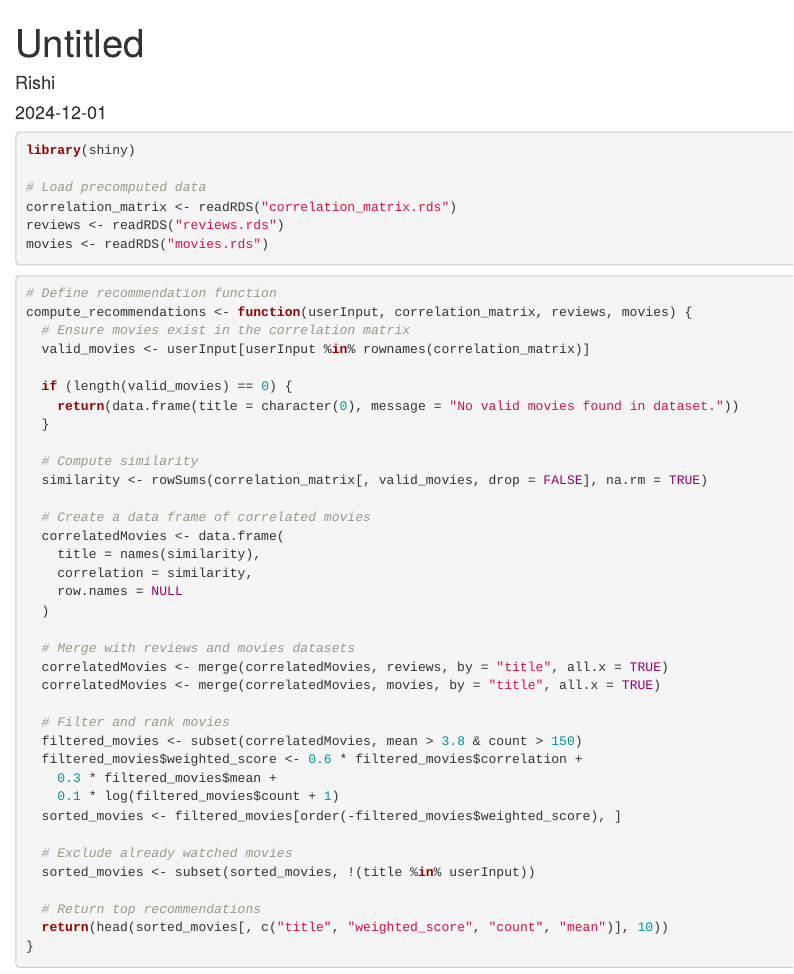
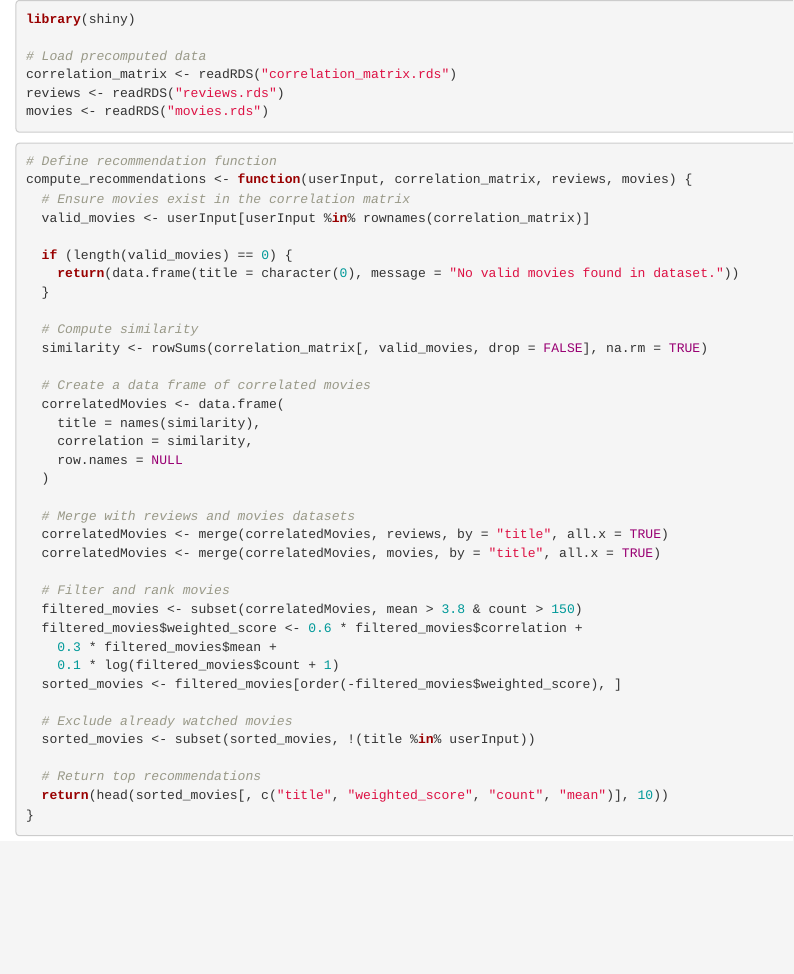
Before and after one commit to Preetham134/Movie-Recommendation-System, an R Markdown document (Shiny_application.Rmd): the page in a window 1100 px wide, from its top. Rendered offline with R 4.5, knitr and Pandoc, with nearby package versions; the code chunks are not run, so their results and figures are left out.

Commit message:
Update Shiny_application.Rmd

````diff
--- a/Shiny_application.Rmd
+++ b/Shiny_application.Rmd
@@ -1,10 +1,3 @@
----
-title: "Untitled"
-author: "Rishi"
-date: "2024-12-01"
-output: html_document
----
-
 ```{r}
 library(shiny)
 
````
